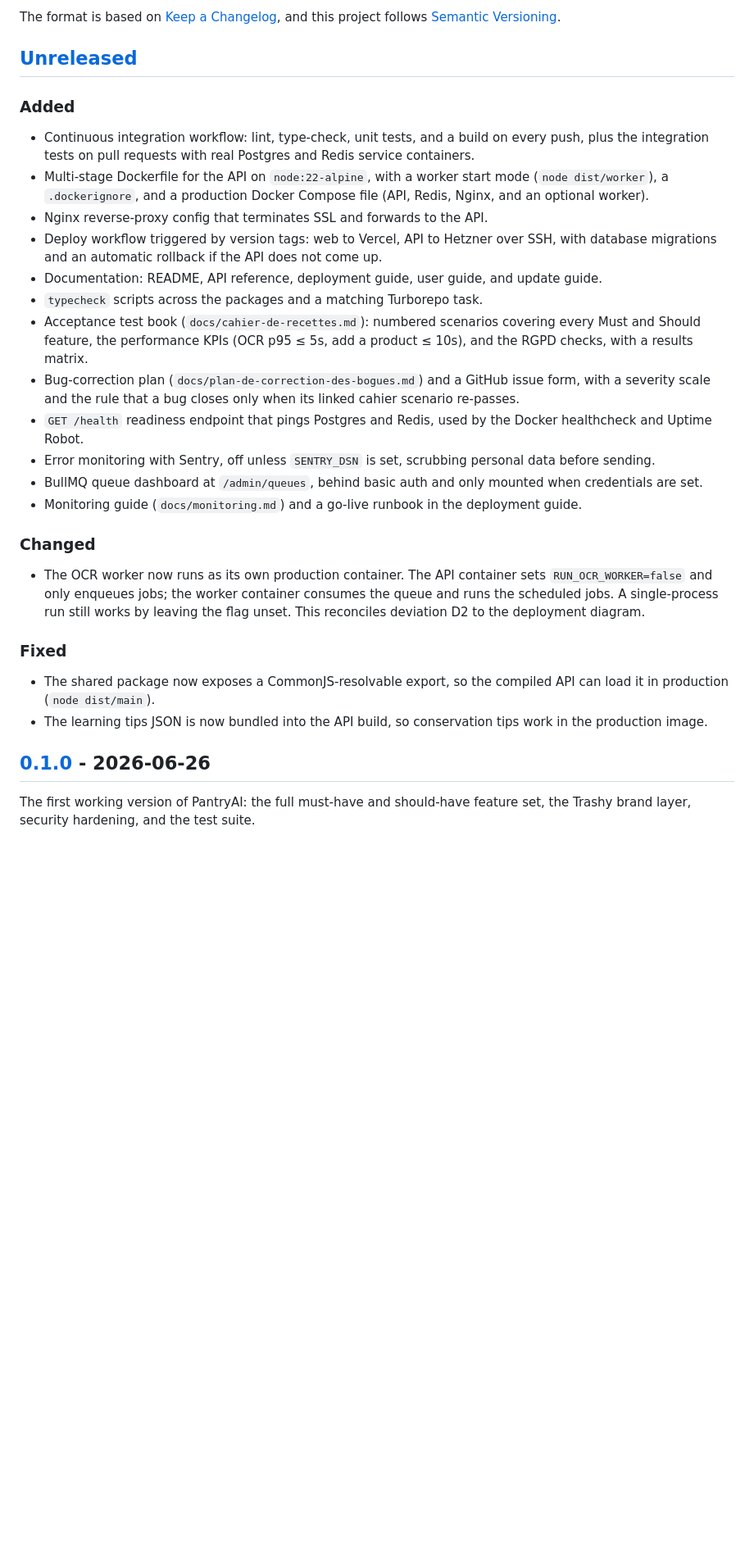
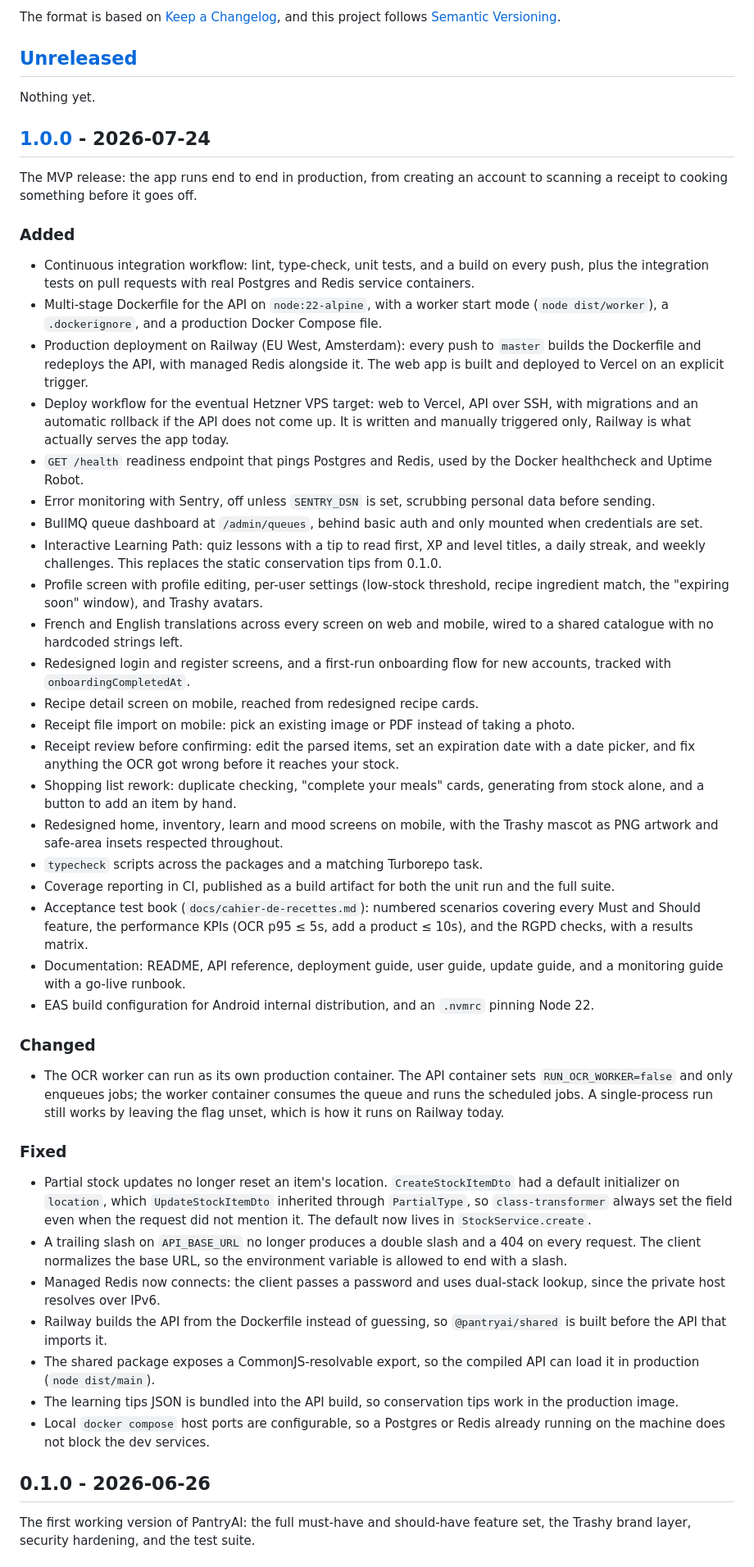
Before and after one commit to fatibelkoudia/pantryai, a Markdown page: CHANGELOG.md, the part around one of its changes. Shown at 82% size. GitHub-like rendering; blank space fills up the shorter version.

Commit message:
docs: changelog for the 1.0.0 release

```diff
--- a/CHANGELOG.md
+++ b/CHANGELOG.md
@@ -7,51 +7,91 @@ and this project follows [Semantic Versioning](https://semver.org/spec/v2.0.0.ht
 
 ## [Unreleased]
 
+Nothing yet.
+
+## [1.0.0] - 2026-07-24
+
+The MVP release: the app runs end to end in production, from creating an account
+to scanning a receipt to cooking something before it goes off.
+
 ### Added
 
 - Continuous integration workflow: lint, type-check, unit tests, and a build on
   every push, plus the integration tests on pull requests with real Postgres and
   Redis service containers.
-- Multi-stage Dockerfile for the API on `node:22-alpine`, with a worker start
-  mode (`node dist/worker`), a `.dockerignore`, and a production Docker Compose
-  file (API, Redis, Nginx, and an optional worker).
-- Nginx reverse-proxy config that terminates SSL and forwards to the API.
-- Deploy workflow triggered by version tags: web to Vercel, API to Hetzner over
-  SSH, with database migrations and an automatic rollback if the API does not come
-  up.
-- Documentation: README, API reference, deployment guide, user guide, and update
-  guide.
-- `typecheck` scripts across the packages and a matching Turborepo task.
-- Acceptance test book (`docs/cahier-de-recettes.md`): numbered scenarios covering
-  every Must and Should feature, the performance KPIs (OCR p95 ≤ 5s, add a product
-  ≤ 10s), and the RGPD checks, with a results matrix.
-- Bug-correction plan (`docs/plan-de-correction-des-bogues.md`) and a GitHub issue
-  form, with a severity scale and the rule that a bug closes only when its linked
-  cahier scenario re-passes.
+- Multi-stage Dockerfile for the API on `node:22-alpine`, with a worker start mode
+  (`node dist/worker`), a `.dockerignore`, and a production Docker Compose file.
+- Production deployment on Railway (EU West, Amsterdam): every push to `master`
+  builds the Dockerfile and redeploys the API, with managed Redis alongside it.
+  The web app is built and deployed to Vercel on an explicit trigger.
+- Deploy workflow for the eventual Hetzner VPS target: web to Vercel, API over
+  SSH, with migrations and an automatic rollback if the API does not come up. It
+  is written and manually triggered only, Railway is what actually serves the app
+  today.
 - `GET /health` readiness endpoint that pings Postgres and Redis, used by the
   Docker healthcheck and Uptime Robot.
 - Error monitoring with Sentry, off unless `SENTRY_DSN` is set, scrubbing personal
   data before sending.
 - BullMQ queue dashboard at `/admin/queues`, behind basic auth and only mounted
   when credentials are set.
-- Monitoring guide (`docs/monitoring.md`) and a go-live runbook in the deployment
-  guide.
+- Interactive Learning Path: quiz lessons with a tip to read first, XP and level
+  titles, a daily streak, and weekly challenges. This replaces the static
+  conservation tips from 0.1.0.
+- Profile screen with profile editing, per-user settings (low-stock threshold,
+  recipe ingredient match, the "expiring soon" window), and Trashy avatars.
+- French and English translations across every screen on web and mobile, wired to
+  a shared catalogue with no hardcoded strings left.
+- Redesigned login and register screens, and a first-run onboarding flow for new
+  accounts, tracked with `onboardingCompletedAt`.
+- Recipe detail screen on mobile, reached from redesigned recipe cards.
+- Receipt file import on mobile: pick an existing image or PDF instead of taking a
+  photo.
+- Receipt review before confirming: edit the parsed items, set an expiration date
+  with a date picker, and fix anything the OCR got wrong before it reaches your
+  stock.
+- Shopping list rework: duplicate checking, "complete your meals" cards,
+  generating from stock alone, and a button to add an item by hand.
+- Redesigned home, inventory, learn and mood screens on mobile, with the Trashy
+  mascot as PNG artwork and safe-area insets respected throughout.
+- `typecheck` scripts across the packages and a matching Turborepo task.
+- Coverage reporting in CI, published as a build artifact for both the unit run
+  and the full suite.
+- Acceptance test book (`docs/cahier-de-recettes.md`): numbered scenarios covering
+  every Must and Should feature, the performance KPIs (OCR p95 ≤ 5s, add a product
+  ≤ 10s), and the RGPD checks, with a results matrix.
+- Documentation: README, API reference, deployment guide, user guide, update
+  guide, and a monitoring guide with a go-live runbook.
+- EAS build configuration for Android internal distribution, and an `.nvmrc`
+  pinning Node 22.
 
 ### Changed
 
-- The OCR worker now runs as its own production container. The API container sets
+- The OCR worker can run as its own production container. The API container sets
   `RUN_OCR_WORKER=false` and only enqueues jobs; the worker container consumes the
   queue and runs the scheduled jobs. A single-process run still works by leaving
-  the flag unset. This reconciles deviation D2 to the deployment diagram.
+  the flag unset, which is how it runs on Railway today.
 
 ### Fixed
 
-- The shared package now exposes a CommonJS-resolvable export, so the compiled API
-  can load it in production (`node dist/main`).
-- The learning tips JSON is now bundled into the API build, so conservation tips
-  work in the production image.
+- Partial stock updates no longer reset an item's location. `CreateStockItemDto`
+  had a default initializer on `location`, which `UpdateStockItemDto` inherited
+  through `PartialType`, so `class-transformer` always set the field even when the
+  request did not mention it. The default now lives in `StockService.create`.
+- A trailing slash on `API_BASE_URL` no longer produces a double slash and a 404
+  on every request. The client normalizes the base URL, so the environment
+  variable is allowed to end with a slash.
+- Managed Redis now connects: the client passes a password and uses dual-stack
+  lookup, since the private host resolves over IPv6.
+- Railway builds the API from the Dockerfile instead of guessing, so
+  `@pantryai/shared` is built before the API that imports it.
+- The shared package exposes a CommonJS-resolvable export, so the compiled API can
+  load it in production (`node dist/main`).
+- The learning tips JSON is bundled into the API build, so conservation tips work
+  in the production image.
+- Local `docker compose` host ports are configurable, so a Postgres or Redis
+  already running on the machine does not block the dev services.
 
-## [0.1.0] - 2026-06-26
+## 0.1.0 - 2026-06-26
 
 The first working version of PantryAI: the full must-have and should-have feature
 set, the Trashy brand layer, security hardening, and the test suite.
```
Also changed, not shown: other parts of CHANGELOG.md (+2 -2 lines).
